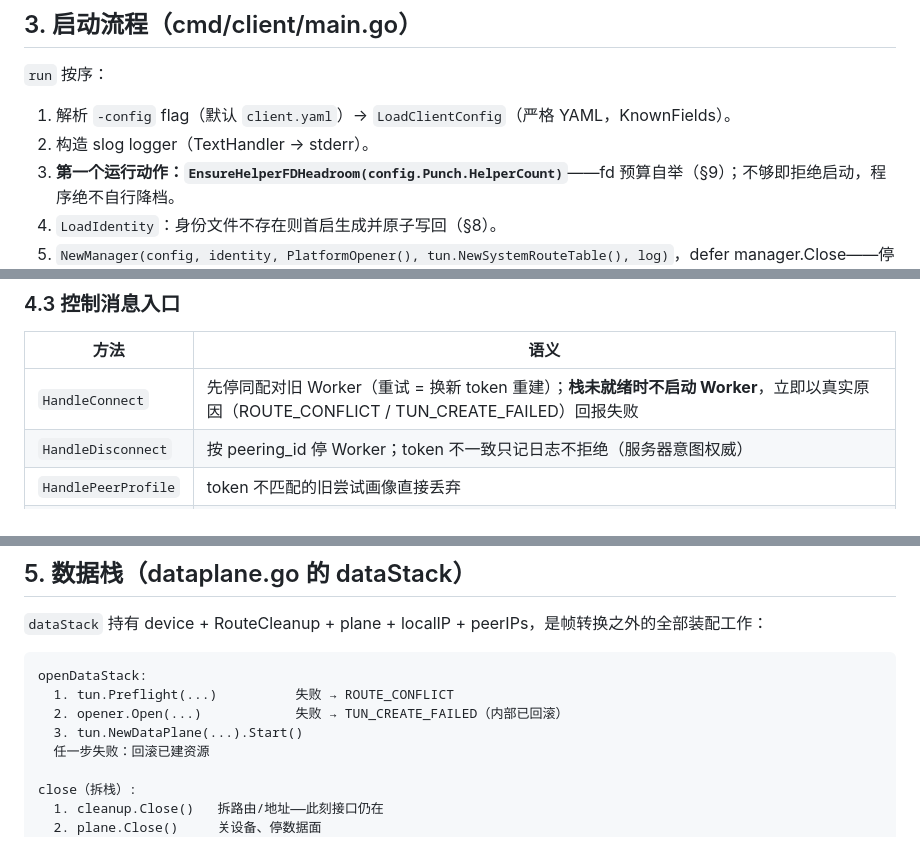
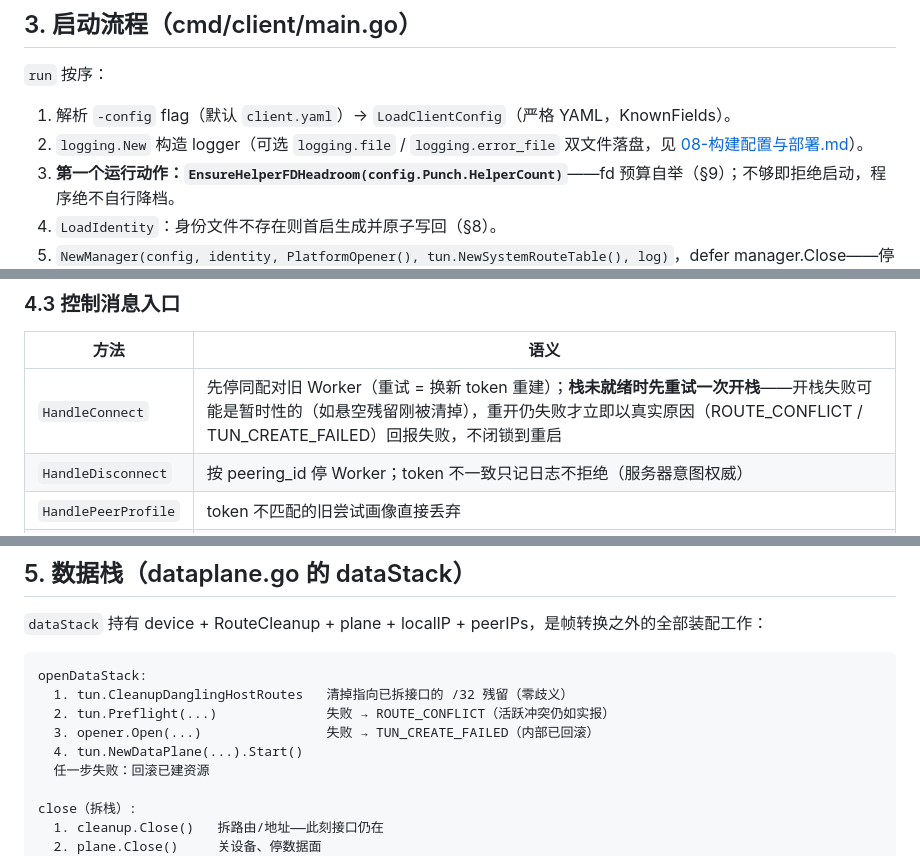
Before and after one commit to yongoe1024/GTun-lite, a Markdown page: 设计文档/04-客户端.md, 3 parts joined by grey strips. Drawn GitHub-style.

````diff
--- a/设计文档/04-客户端.md
+++ b/设计文档/04-客户端.md
@@ -24,7 +24,7 @@
 `run` 按序：
 
 1. 解析 `-config` flag（默认 `client.yaml`）→ `LoadClientConfig`（严格 YAML，KnownFields）。
-2. 构造 slog logger（TextHandler → stderr）。
+2. `logging.New` 构造 logger（可选 `logging.file` / `logging.error_file` 双文件落盘，见 [08-构建配置与部署.md](08-构建配置与部署.md)）。
 3. **第一个运行动作：`EnsureHelperFDHeadroom(config.Punch.HelperCount)`**——fd 预算自举（§9）；不够即拒绝启动，程序绝不自行降档。
 4. `LoadIdentity`：身份文件不存在则首启生成并原子写回（§8）。
 5. `NewManager(config, identity, PlatformOpener(), tun.NewSystemRouteTable(), log)`，defer manager.Close——停全部 Worker、拆数据栈与 TUN/路由（显式清理，不依赖内核回收）。
@@ -63,7 +63,7 @@ Worker 的去留按「幸存者」规则：
 
 | 方法 | 语义 |
 |---|---|
-| `HandleConnect` | 先停同配对旧 Worker（重试 = 换新 token 重建）；**栈未就绪时不启动 Worker**，立即以真实原因（ROUTE_CONFLICT / TUN_CREATE_FAILED）回报失败 |
+| `HandleConnect` | 先停同配对旧 Worker（重试 = 换新 token 重建）；**栈未就绪时先重试一次开栈**——开栈失败可能是暂时性的（如悬空残留刚被清掉），重开仍失败才立即以真实原因（ROUTE_CONFLICT / TUN_CREATE_FAILED）回报失败，不闭锁到重启 |
 | `HandleDisconnect` | 按 peering_id 停 Worker；token 不一致只记日志不拒绝（服务器意图权威） |
 | `HandlePeerProfile` | token 不匹配的旧尝试画像直接丢弃 |
 | `applyEvent` | WorkerConnected → RegisterLink；WorkerFailed/WorkerLost → stopWorker；迟到里程碑按 token 拦截 |
@@ -75,9 +75,10 @@ Worker 的去留按「幸存者」规则：
 
 ```
 openDataStack:
-  1. tun.Preflight(...)          失败 → ROUTE_CONFLICT
-  2. opener.Open(...)            失败 → TUN_CREATE_FAILED（内部已回滚）
-  3. tun.NewDataPlane(...).Start()
+  1. tun.CleanupDanglingHostRoutes   清掉指向已拆接口的 /32 残留（零歧义）
+  2. tun.Preflight(...)              失败 → ROUTE_CONFLICT（活跃冲突仍如实报）
+  3. opener.Open(...)                失败 → TUN_CREATE_FAILED（内部已回滚）
+  4. tun.NewDataPlane(...).Start()
   任一步失败：回滚已建资源
 
 close（拆栈）:
````
Also changed, not shown: 设计文档/03-TUN设备层.md (+8 -1 lines), 设计文档/08-构建配置与部署.md (+17 -0 lines).
